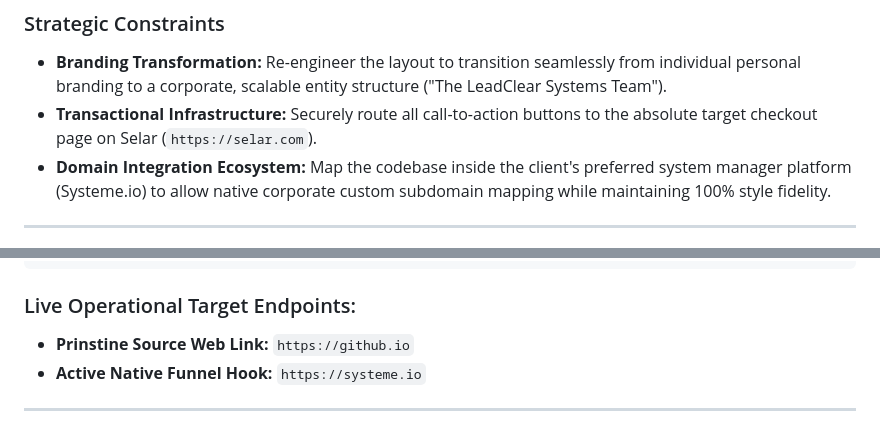
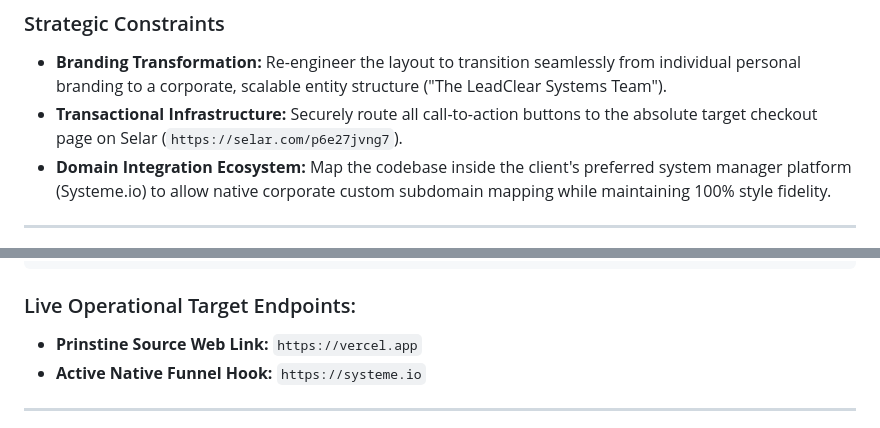
Before and after one commit to asobuilds/leadclear-journal-landing, a Markdown page: PROJECT_BLUEPRINT.md, 2 parts joined by grey strips. Rendered like a GitHub page.

````diff
--- a/PROJECT_BLUEPRINT.md
+++ b/PROJECT_BLUEPRINT.md
@@ -11,7 +11,7 @@ LeadClear Leadership Systems commissioned a premium, high-converting digital boo
 
 ### Strategic Constraints
 - **Branding Transformation:** Re-engineer the layout to transition seamlessly from individual personal branding to a corporate, scalable entity structure ("The LeadClear Systems Team").
-- **Transactional Infrastructure:** Securely route all call-to-action buttons to the absolute target checkout page on Selar (`https://selar.com`).
+- **Transactional Infrastructure:** Securely route all call-to-action buttons to the absolute target checkout page on Selar (`https://selar.com/p6e27jvng7`).
 - **Domain Integration Ecosystem:** Map the codebase inside the client's preferred system manager platform (Systeme.io) to allow native corporate custom subdomain mapping while maintaining 100% style fidelity.
 
 ---
@@ -84,7 +84,7 @@ git push
 ```
 
 ### Live Operational Target Endpoints:
-- **Prinstine Source Web Link:** `https://github.io`
+- **Prinstine Source Web Link:** `https://vercel.app`
 - **Active Native Funnel Hook:** `https://systeme.io`
 
 ---
````
Also changed, not shown: README.md (added, +103 -0 lines).
